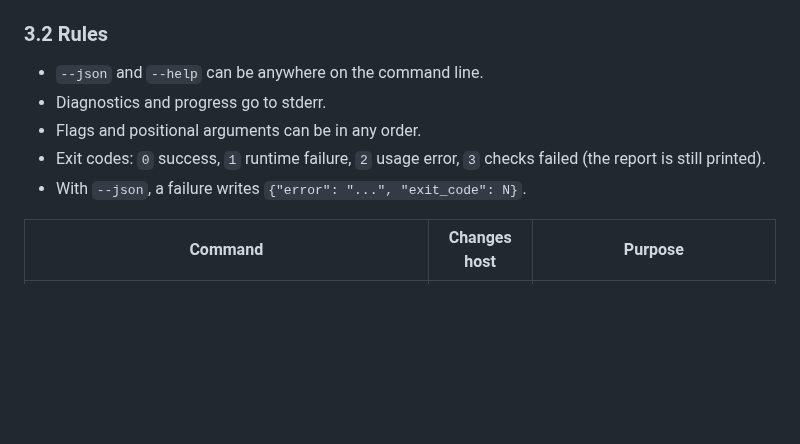
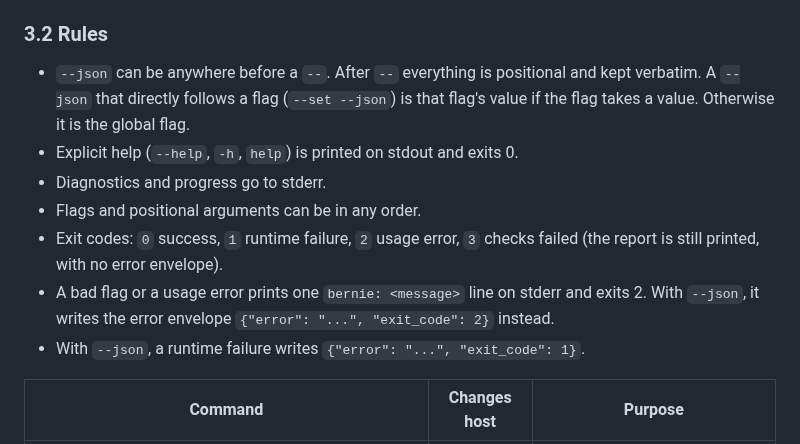
Before and after one commit to opengfx1030/bernie, a Markdown page: docs/spec.md, the part around the change. GitHub-like rendering; blank space fills up the shorter version.

Commit message:
docs: spec CLI contract for --json placement, help, usage errors and exit codes

```diff
--- a/docs/spec.md
+++ b/docs/spec.md
@@ -146,12 +146,19 @@ other file, script or compose file is required.
 
 ### 3.2 Rules
 
-- `--json` and `--help` can be anywhere on the command line.
+- `--json` can be anywhere before a `--`. After `--` everything is
+  positional and kept verbatim. A `--json` that directly follows a flag
+  (`--set --json`) is that flag's value if the flag takes a value. Otherwise
+  it is the global flag.
+- Explicit help (`--help`, `-h`, `help`) is printed on stdout and exits 0.
 - Diagnostics and progress go to stderr.
 - Flags and positional arguments can be in any order.
 - Exit codes: `0` success, `1` runtime failure, `2` usage error,
-  `3` checks failed (the report is still printed).
-- With `--json`, a failure writes `{"error": "...", "exit_code": N}`.
+  `3` checks failed (the report is still printed, with no error envelope).
+- A bad flag or a usage error prints one `bernie: <message>` line on stderr
+  and exits 2. With `--json`, it writes the error envelope
+  `{"error": "...", "exit_code": 2}` instead.
+- With `--json`, a runtime failure writes `{"error": "...", "exit_code": 1}`.
 
 | Command | Changes host | Purpose |
 |---|---|---|
```
